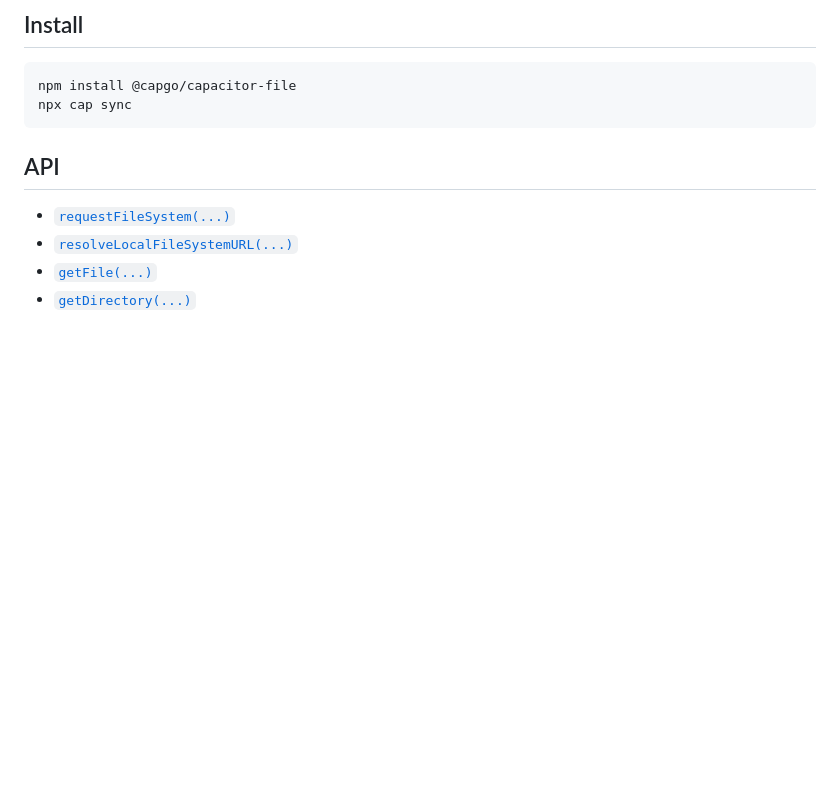
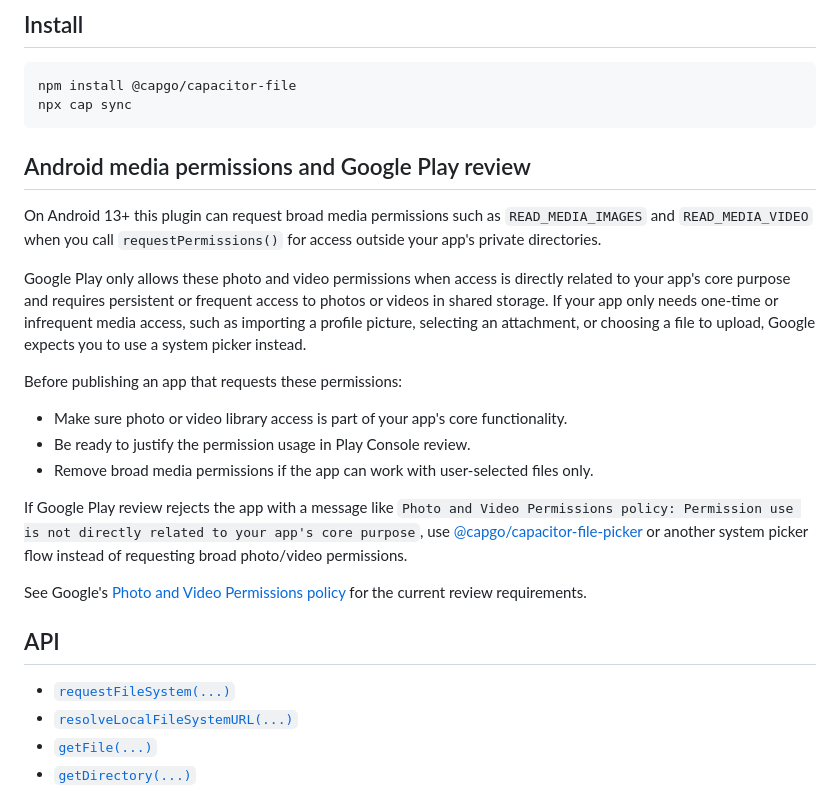
Before and after one commit to Cap-go/capacitor-file, a Markdown page: README.md, the part around the change. Rendered like a GitHub page; blank space fills up the shorter version.

Commit message:
docs: add media permissions review guidance

````diff
--- a/README.md
+++ b/README.md
@@ -43,6 +43,22 @@ The most complete doc is available here: https://capgo.app/docs/plugins/file/
 npm install @capgo/capacitor-file
 npx cap sync
 ```
+
+## Android media permissions and Google Play review
+
+On Android 13+ this plugin can request broad media permissions such as `READ_MEDIA_IMAGES` and `READ_MEDIA_VIDEO` when you call `requestPermissions()` for access outside your app's private directories.
+
+Google Play only allows these photo and video permissions when access is directly related to your app's core purpose and requires persistent or frequent access to photos or videos in shared storage. If your app only needs one-time or infrequent media access, such as importing a profile picture, selecting an attachment, or choosing a file to upload, Google expects you to use a system picker instead.
+
+Before publishing an app that requests these permissions:
+
+- Make sure photo or video library access is part of your app's core functionality.
+- Be ready to justify the permission usage in Play Console review.
+- Remove broad media permissions if the app can work with user-selected files only.
+
+If Google Play review rejects the app with a message like `Photo and Video Permissions policy: Permission use is not directly related to your app's core purpose`, use [@capgo/capacitor-file-picker](https://github.com/Cap-go/capacitor-file-picker/) or another system picker flow instead of requesting broad photo/video permissions.
+
+See Google's [Photo and Video Permissions policy](https://support.google.com/googleplay/android-developer/answer/14115180) for the current review requirements.
 
 ## API
 
````
